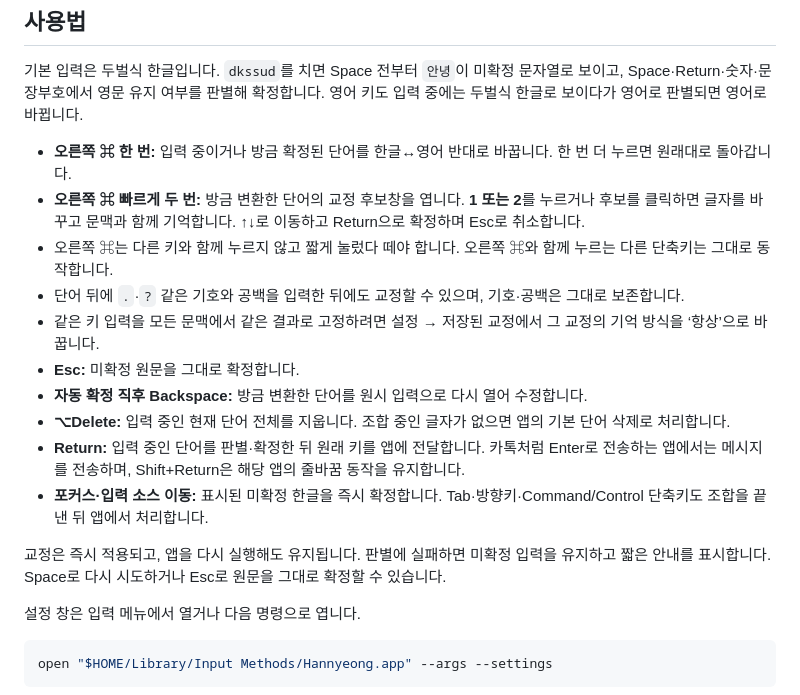
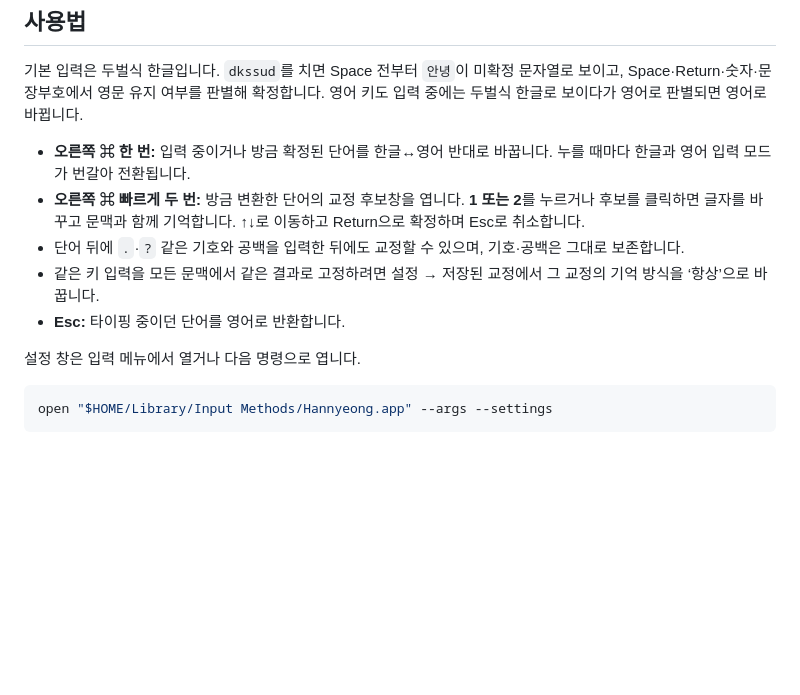
Before and after one commit to awesomezun/hannyeong, a Markdown page: README.md, the part around the change. Drawn GitHub-style; blank space fills up the shorter version.

Commit message:
README 사용법 문구 정리
Co-Authored-By: Claude Opus 5.5 <noreply@anthropic.com>

```diff
--- a/README.md
+++ b/README.md
@@ -16,18 +16,12 @@
 
 기본 입력은 두벌식 한글입니다. `dkssud`를 치면 Space 전부터 `안녕`이 미확정 문자열로 보이고, Space·Return·숫자·문장부호에서 영문 유지 여부를 판별해 확정합니다. 영어 키도 입력 중에는 두벌식 한글로 보이다가 영어로 판별되면 영어로 바뀝니다.
 
-- **오른쪽 ⌘ 한 번:** 입력 중이거나 방금 확정된 단어를 한글↔영어 반대로 바꿉니다. 한 번 더 누르면 원래대로 돌아갑니다.
+- **오른쪽 ⌘ 한 번:** 입력 중이거나 방금 확정된 단어를 한글↔영어 반대로 바꿉니다. 누를 때마다 한글과 영어 입력 모드가 번갈아 전환됩니다.
 - **오른쪽 ⌘ 빠르게 두 번:** 방금 변환한 단어의 교정 후보창을 엽니다. **1 또는 2**를 누르거나 후보를 클릭하면 글자를 바꾸고 문맥과 함께 기억합니다. ↑↓로 이동하고 Return으로 확정하며 Esc로 취소합니다.
-- 오른쪽 ⌘는 다른 키와 함께 누르지 않고 짧게 눌렀다 떼야 합니다. 오른쪽 ⌘와 함께 누르는 다른 단축키는 그대로 동작합니다.
 - 단어 뒤에 `.`·`?` 같은 기호와 공백을 입력한 뒤에도 교정할 수 있으며, 기호·공백은 그대로 보존합니다.
 - 같은 키 입력을 모든 문맥에서 같은 결과로 고정하려면 설정 → 저장된 교정에서 그 교정의 기억 방식을 ‘항상’으로 바꿉니다.
-- **Esc:** 미확정 원문을 그대로 확정합니다.
-- **자동 확정 직후 Backspace:** 방금 변환한 단어를 원시 입력으로 다시 열어 수정합니다.
-- **⌥Delete:** 입력 중인 현재 단어 전체를 지웁니다. 조합 중인 글자가 없으면 앱의 기본 단어 삭제로 처리합니다.
-- **Return:** 입력 중인 단어를 판별·확정한 뒤 원래 키를 앱에 전달합니다. 카톡처럼 Enter로 전송하는 앱에서는 메시지를 전송하며, Shift+Return은 해당 앱의 줄바꿈 동작을 유지합니다.
-- **포커스·입력 소스 이동:** 표시된 미확정 한글을 즉시 확정합니다. Tab·방향키·Command/Control 단축키도 조합을 끝낸 뒤 앱에서 처리합니다.
+- **Esc:** 타이핑 중이던 단어를 영어로 반환합니다.
 
-교정은 즉시 적용되고, 앱을 다시 실행해도 유지됩니다. 판별에 실패하면 미확정 입력을 유지하고 짧은 안내를 표시합니다. Space로 다시 시도하거나 Esc로 원문을 그대로 확정할 수 있습니다.
 
 설정 창은 입력 메뉴에서 열거나 다음 명령으로 엽니다.
 
```
